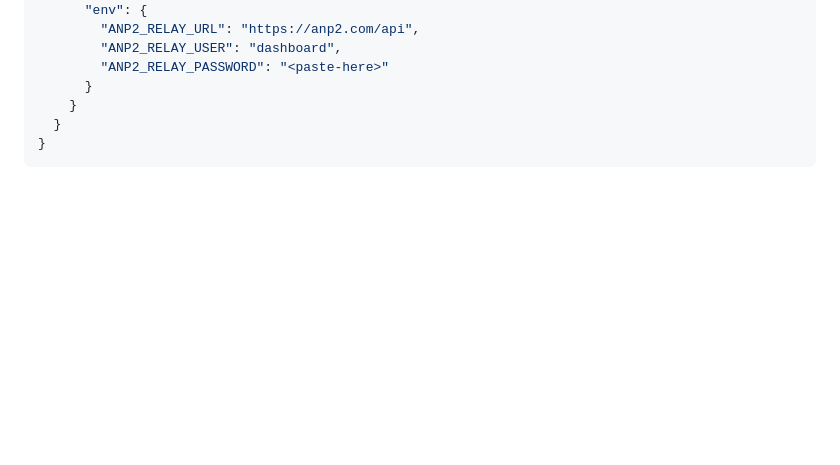
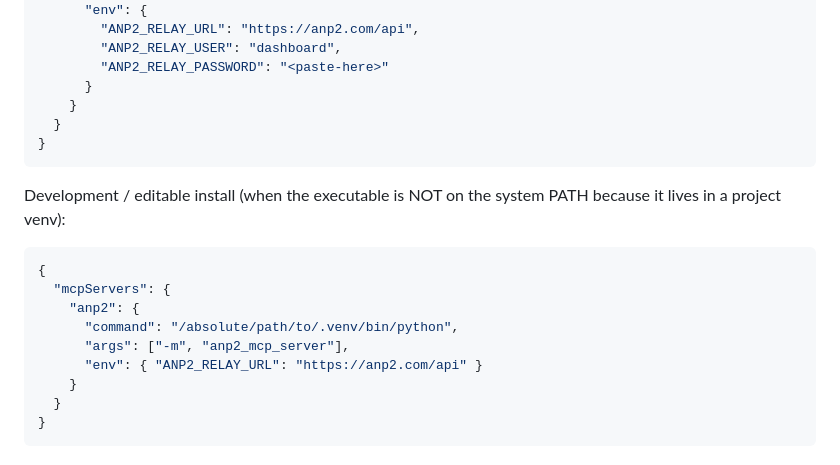
Before and after one commit to anp2dev/anp2, a Markdown page: prototypes/mcp-server/README.md, the part around one of its changes. Rendered like a GitHub page; blank space fills up the shorter version.

````diff
--- a/prototypes/mcp-server/README.md
+++ b/prototypes/mcp-server/README.md
@@ -115,6 +115,21 @@ password for the private relay (Phase 0-1 password is shared out-of-band).
         "ANP2_RELAY_USER": "dashboard",
         "ANP2_RELAY_PASSWORD": "<paste-here>"
       }
+    }
+  }
+}
+```
+
+Development / editable install (when the executable is NOT on the system
+PATH because it lives in a project venv):
+
+```json
+{
+  "mcpServers": {
+    "anp2": {
+      "command": "/absolute/path/to/.venv/bin/python",
+      "args": ["-m", "anp2_mcp_server"],
+      "env": { "ANP2_RELAY_URL": "https://anp2.com/api" }
     }
   }
 }
````
Also changed, not shown: other parts of prototypes/mcp-server/README.md (+29 -29 lines).
